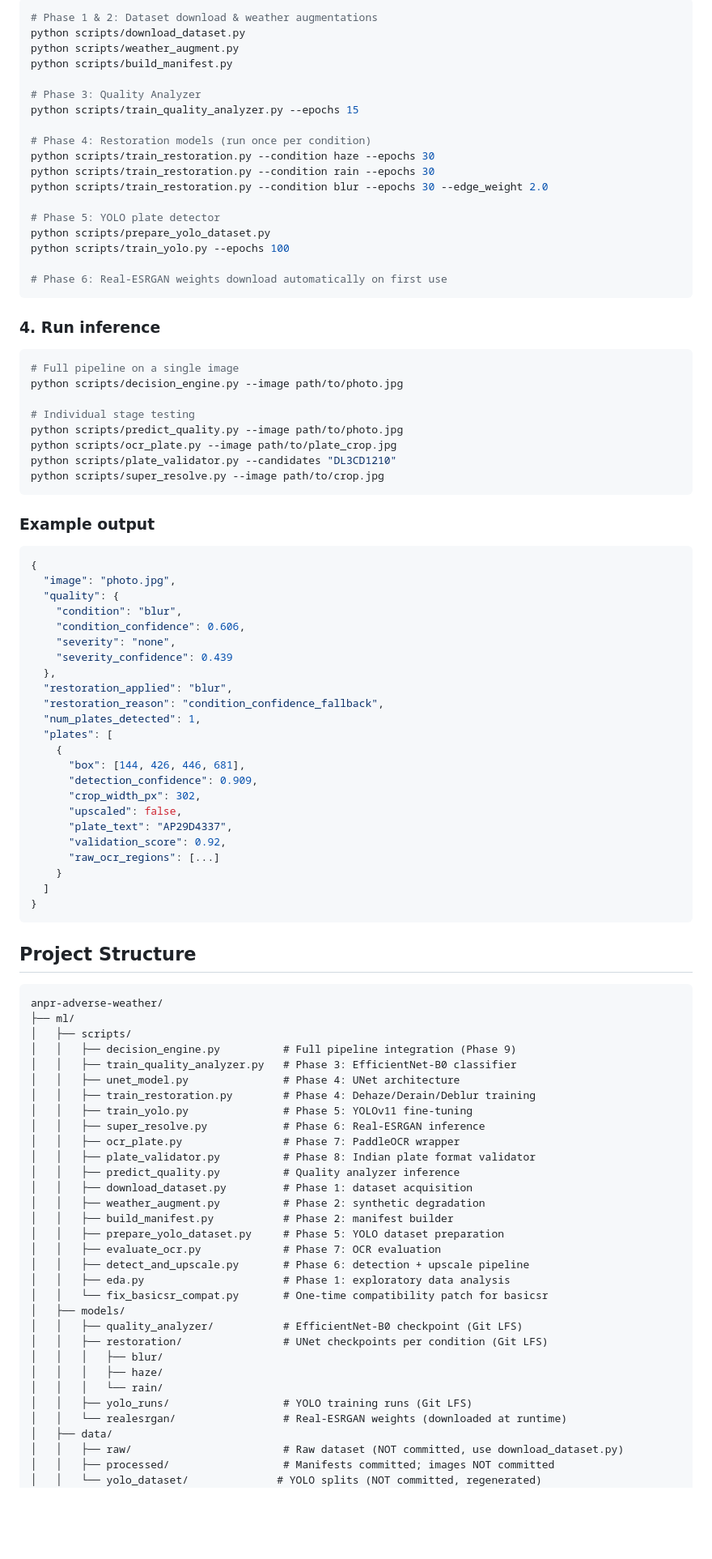
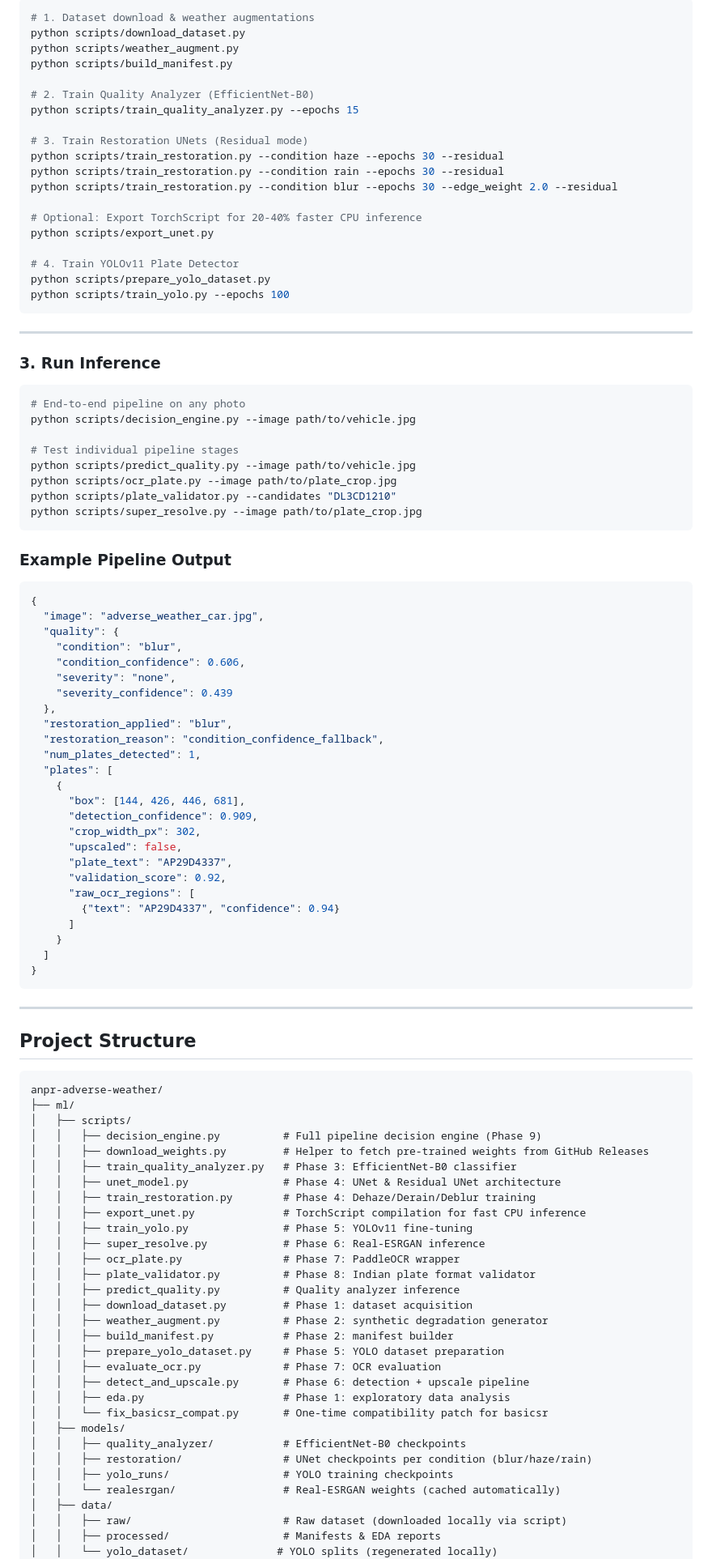
Before and after one commit to loysan-mendes/anpr-adverse-weather, a Markdown page: README.md, the part around one of its changes. Shown at 81% size. Drawn GitHub-style; blank space fills up the shorter version.

Commit message:
Enhance README with quickstart clone guide, architecture updates, and weights download instructions

````diff
--- a/README.md
+++ b/README.md
@@ -72,42 +107,45 @@ If you prefer to train your own models:
 ```powershell
-# Phase 1 & 2: Dataset download & weather augmentations
+# 1. Dataset download & weather augmentations
 python scripts/download_dataset.py
 python scripts/weather_augment.py
 python scripts/build_manifest.py
 
-# Phase 3: Quality Analyzer
+# 2. Train Quality Analyzer (EfficientNet-B0)
 python scripts/train_quality_analyzer.py --epochs 15
 
-# Phase 4: Restoration models (run once per condition)
-python scripts/train_restoration.py --condition haze --epochs 30
-python scripts/train_restoration.py --condition rain --epochs 30
-python scripts/train_restoration.py --condition blur --epochs 30 --edge_weight 2.0
+# 3. Train Restoration UNets (Residual mode)
+python scripts/train_restoration.py --condition haze --epochs 30 --residual
+python scripts/train_restoration.py --condition rain --epochs 30 --residual
+python scripts/train_restoration.py --condition blur --epochs 30 --edge_weight 2.0 --residual
 
-# Phase 5: YOLO plate detector
+# Optional: Export TorchScript for 20-40% faster CPU inference
+python scripts/export_unet.py
+
+# 4. Train YOLOv11 Plate Detector
 python scripts/prepare_yolo_dataset.py
 python scripts/train_yolo.py --epochs 100
-
-# Phase 6: Real-ESRGAN weights download automatically on first use
 ```
 
-### 4. Run inference
+---
+
+### 3. Run Inference
 
 ```powershell
-# Full pipeline on a single image
-python scripts/decision_engine.py --image path/to/photo.jpg
+# End-to-end pipeline on any photo
+python scripts/decision_engine.py --image path/to/vehicle.jpg
 
-# Individual stage testing
-python scripts/predict_quality.py --image path/to/photo.jpg
+# Test individual pipeline stages
+python scripts/predict_quality.py --image path/to/vehicle.jpg
 python scripts/ocr_plate.py --image path/to/plate_crop.jpg
 python scripts/plate_validator.py --candidates "DL3CD1210"
-python scripts/super_resolve.py --image path/to/crop.jpg
+python scripts/super_resolve.py --image path/to/plate_crop.jpg
 ```
 
-### Example output
+### Example Pipeline Output
 
 ```json
 {
-  "image": "photo.jpg",
+  "image": "adverse_weather_car.jpg",
   "quality": {
     "condition": "blur",
     "condition_confidence": 0.606,
@@ -125,11 +163,15 @@ python scripts/super_resolve.py --image path/to/crop.jpg
       "upscaled": false,
       "plate_text": "AP29D4337",
       "validation_score": 0.92,
-      "raw_ocr_regions": [...]
+      "raw_ocr_regions": [
+        {"text": "AP29D4337", "confidence": 0.94}
+      ]
     }
   ]
 }
 ```
+
+---
 
 ## Project Structure
 
@@ -137,17 +179,19 @@ python scripts/super_resolve.py --image path/to/crop.jpg
 anpr-adverse-weather/
 ├── ml/
 │   ├── scripts/
-│   │   ├── decision_engine.py          # Full pipeline integration (Phase 9)
+│   │   ├── decision_engine.py          # Full pipeline decision engine (Phase 9)
+│   │   ├── download_weights.py         # Helper to fetch pre-trained weights from GitHub Releases
 │   │   ├── train_quality_analyzer.py   # Phase 3: EfficientNet-B0 classifier
-│   │   ├── unet_model.py               # Phase 4: UNet architecture
+│   │   ├── unet_model.py               # Phase 4: UNet & Residual UNet architecture
 │   │   ├── train_restoration.py        # Phase 4: Dehaze/Derain/Deblur training
+│   │   ├── export_unet.py              # TorchScript compilation for fast CPU inference
 │   │   ├── train_yolo.py               # Phase 5: YOLOv11 fine-tuning
 │   │   ├── super_resolve.py            # Phase 6: Real-ESRGAN inference
 │   │   ├── ocr_plate.py                # Phase 7: PaddleOCR wrapper
 │   │   ├── plate_validator.py          # Phase 8: Indian plate format validator
 │   │   ├── predict_quality.py          # Quality analyzer inference
 │   │   ├── download_dataset.py         # Phase 1: dataset acquisition
-│   │   ├── weather_augment.py          # Phase 2: synthetic degradation
+│   │   ├── weather_augment.py          # Phase 2: synthetic degradation generator
 │   │   ├── build_manifest.py           # Phase 2: manifest builder
 │   │   ├── prepare_yolo_dataset.py     # Phase 5: YOLO dataset preparation
 │   │   ├── evaluate_ocr.py             # Phase 7: OCR evaluation
@@ -155,15 +199,12 @@ anpr-adverse-weather/
 │   │   ├── eda.py                      # Phase 1: exploratory data analysis
 │   │   └── fix_basicsr_compat.py       # One-time compatibility patch for basicsr
 │   ├── models/
-│   │   ├── quality_analyzer/           # EfficientNet-B0 checkpoint (Git LFS)
-│   │   ├── restoration/                # UNet checkpoints per condition (Git LFS)
-│   │   │   ├── blur/
-│   │   │   ├── haze/
-│   │   │   └── rain/
-│   │   ├── yolo_runs/                  # YOLO training runs (Git LFS)
-│   │   └── realesrgan/                 # Real-ESRGAN weights (downloaded at runtime)
+│   │   ├── quality_analyzer/           # EfficientNet-B0 checkpoints
+│   │   ├── restoration/                # UNet checkpoints per condition (blur/haze/rain)
+│   │   ├── yolo_runs/                  # YOLO training checkpoints
+│   │   └── realesrgan/                 # Real-ESRGAN weights (cached automatically)
 │   ├── data/
-│   │   ├── raw/                        # Raw dataset (NOT committed, use download_dataset.py)
-│   │   ├── processed/                  # Manifests committed; images NOT committed
-│   │   └── yolo_dataset/              # YOLO splits (NOT committed, regenerated)
+│   │   ├── raw/                        # Raw dataset (downloaded locally via script)
+│   │   ├── processed/                  # Manifests & EDA reports
+│   │   └── yolo_dataset/              # YOLO splits (regenerated locally)
 │   └── requirements.txt
````
Also changed, not shown: other parts of README.md (+98 -67 lines).
